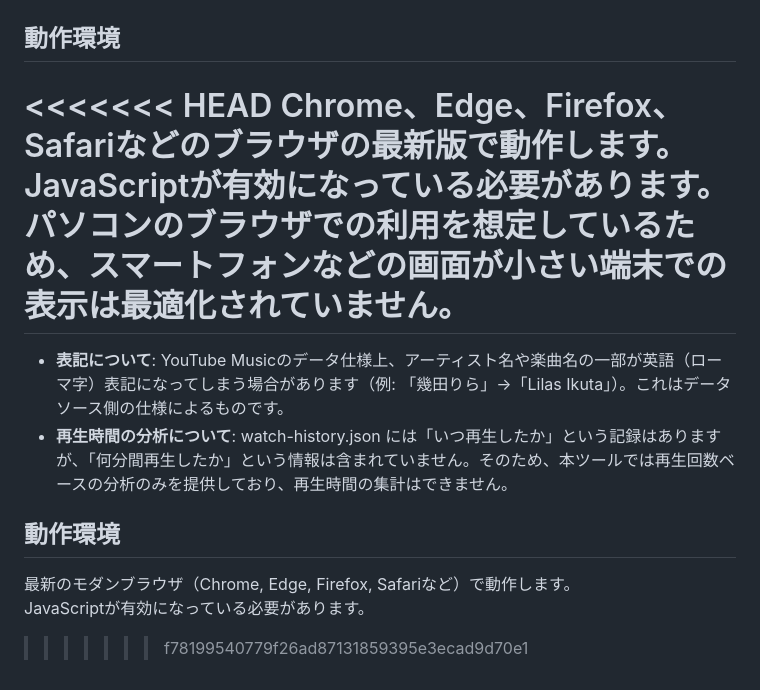
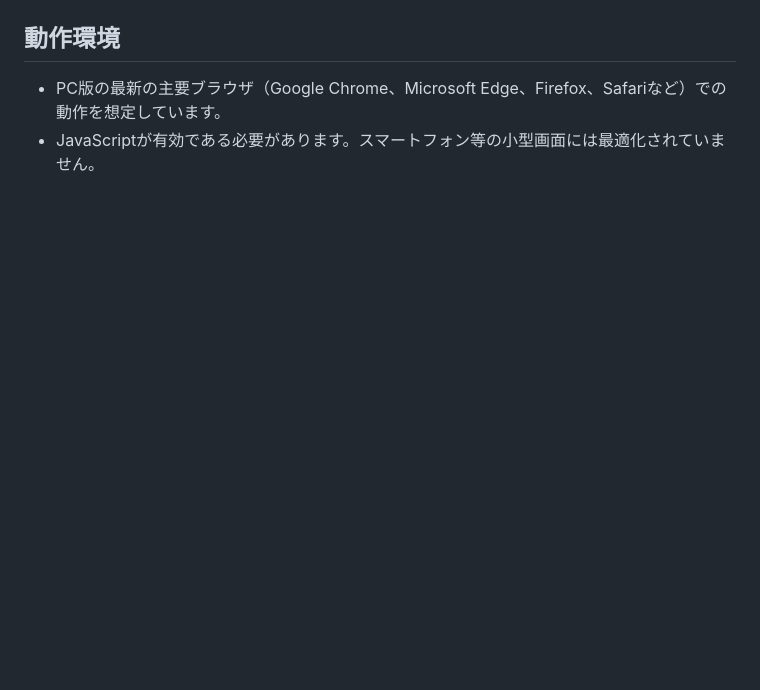
Before and after one commit to pokobi/YouTube-Music-History-Analyzer, a Markdown page: README.md, the part around one of its changes. Drawn GitHub-style; blank space fills up the shorter version.

```diff
--- a/README.md
+++ b/README.md
@@ -43,15 +44,5 @@ YouTube Musicのシステムから出力されるデータの仕様により、
 
 ## 動作環境
 
-<<<<<<< HEAD
-Chrome、Edge、Firefox、Safariなどのブラウザの最新版で動作します。
-JavaScriptが有効になっている必要があります。パソコンのブラウザでの利用を想定しているため、スマートフォンなどの画面が小さい端末での表示は最適化されていません。
-=======
-* **表記について**: YouTube Musicのデータ仕様上、アーティスト名や楽曲名の一部が英語（ローマ字）表記になってしまう場合があります（例: 「幾田りら」→「Lilas Ikuta」）。これはデータソース側の仕様によるものです。
-* **再生時間の分析について**: watch-history.json には「いつ再生したか」という記録はありますが、「何分間再生したか」という情報は含まれていません。そのため、本ツールでは再生回数ベースの分析のみを提供しており、再生時間の集計はできません。
-
-## **動作環境**
-
-最新のモダンブラウザ（Chrome, Edge, Firefox, Safariなど）で動作します。
-JavaScriptが有効になっている必要があります。
->>>>>>> f78199540779f26ad87131859395e3ecad9d70e1
+* PC版の最新の主要ブラウザ（Google Chrome、Microsoft Edge、Firefox、Safariなど）での動作を想定しています。
+* JavaScriptが有効である必要があります。スマートフォン等の小型画面には最適化されていません。
```
Also changed, not shown: other parts of README.md (+27 -26 lines).
